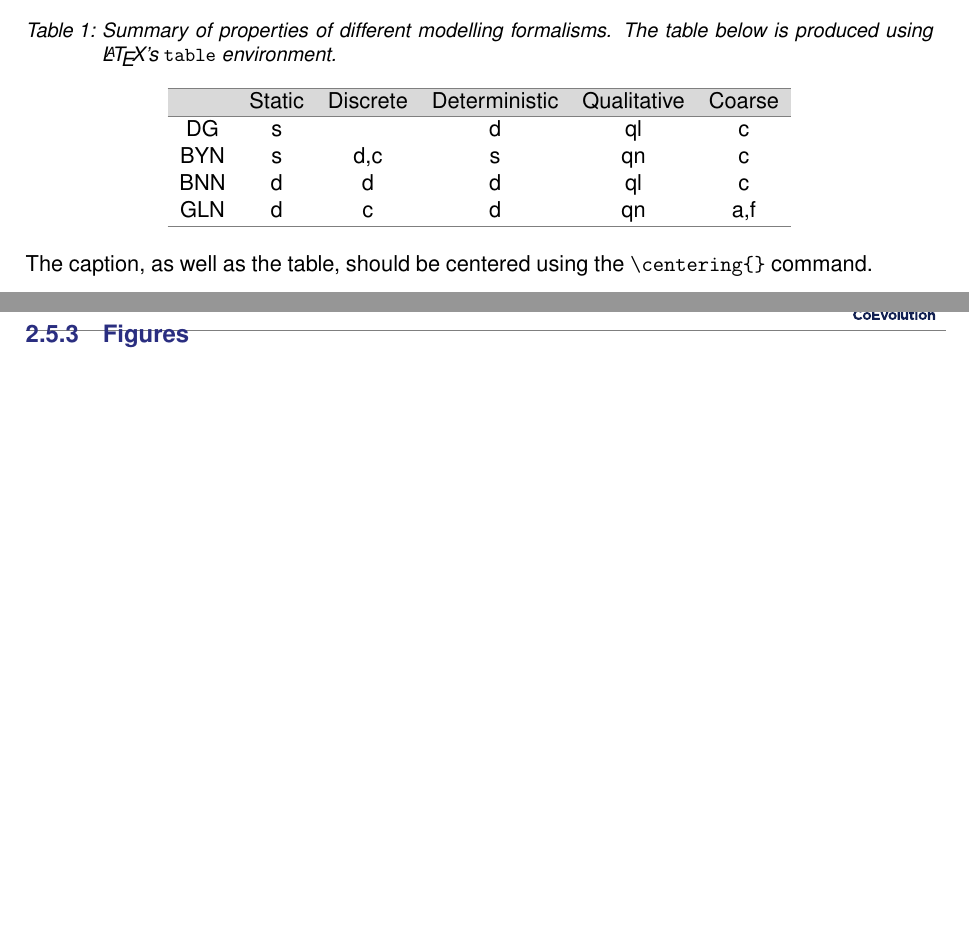
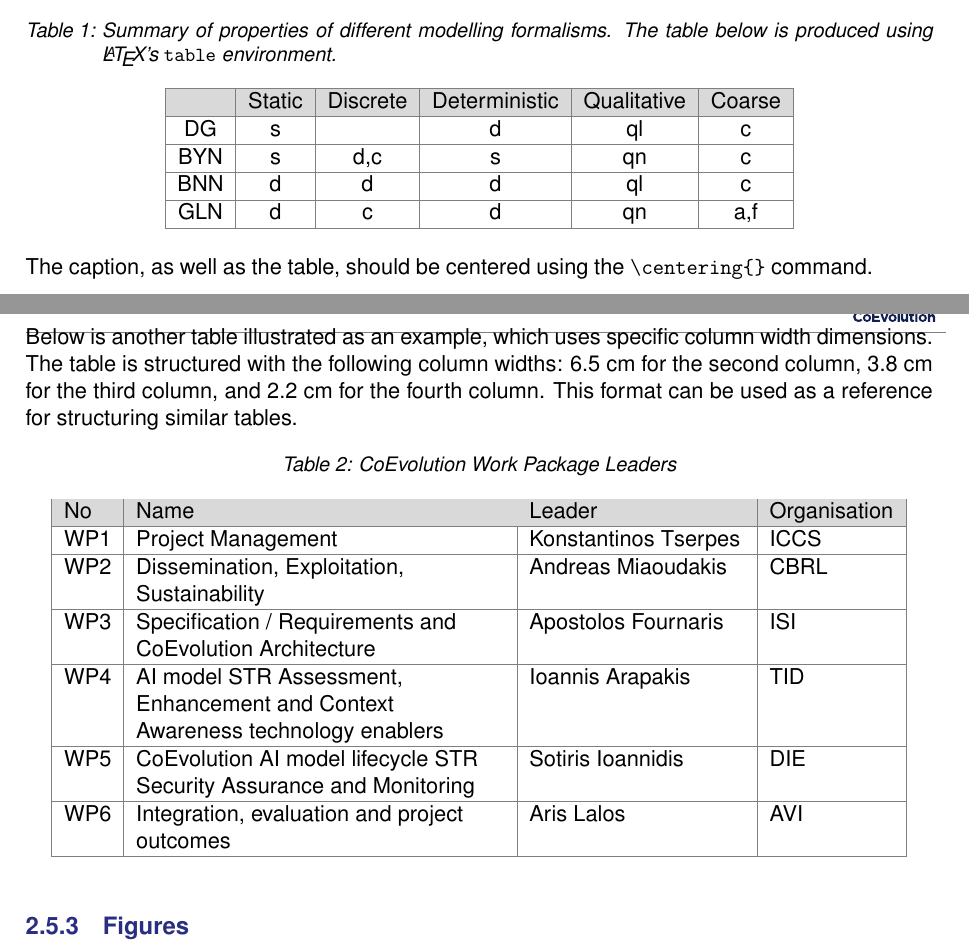
Before and after one commit to CoEvolution-Project-EU/Deliverables-template, a LaTeX document (deliverable.tex, which reads sections/mainbodyofthedeliverable.tex): two parts of pages 13 and 14 of 19 before the commit and two parts of pages 13 and 14 of 20 after it, joined at a grey line, cut so that both start at the same text, the shorter picture padded with empty space. Compiled offline with pdfLaTeX.

Commit message:
Update mainbodyofthedeliverable.tex

```diff
--- a/sections/mainbodyofthedeliverable.tex
+++ b/sections/mainbodyofthedeliverable.tex
@@ -124,16 +124,15 @@
 	\centering
 	\caption{Summary of properties of different modelling formalisms. The table below is produced using \LaTeX's {\tt table} environment.}
 	\label{tab:latextable}
-	\begin{tabular}{cccccc}
+	\begin{tabular}{|c|c|c|c|c|c|}
 		\hline
 		\rowcolor{gray!30} % Adds a light gray background to the header row
 		& Static & Discrete & Deterministic & Qualitative & Coarse \\
 	    \hline
-	    DG & s &  & d & ql & c \\
-	    BYN & s & d,c & s & qn & c\\
-	    BNN & d & d & d & ql & c\\
-	    GLN & d & c & d & qn & a,f\\
-		\hline
+	    DG & s &  & d & ql & c \\ \hline
+	    BYN & s & d,c & s & qn & c\\ \hline
+	    BNN & d & d & d & ql & c\\ \hline
+	    GLN & d & c & d & qn & a,f\\ \hline
 	\end{tabular}
 \end{table}
 
@@ -146,6 +145,31 @@
 To cross-reference a table, first create the table using the LaTeX table feature, then use the \texttt{\textbackslash Cref\{\}} command to reference it.
 
 In order to cross-reference a table, you must first add a \texttt{label} to the table. To add a label, use the \texttt{\textbackslash label\{\}} command (see the example table above).
+
+
+Below is another table illustrated as an example, which uses specific column width dimensions. The table is structured with the following column widths: 6.5 cm for the second column, 3.8 cm for the third column, and 2.2 cm for the fourth column. This format can be used as a reference for structuring similar tables.
+
+\begin{table}[htb]
+	\centering
+	\caption{CoEvolution Work Package Leaders}
+	\label{tab:work_package_leaders}
+       \begin{tabular}{|l|>{\raggedright}p{6.5cm}|p{3.8cm}|p{2.2cm}|}
+		\hline
+		\rowcolor{gray!30} % Adds a light gray background to the header row
+		No & Name & Leader & Organisation \\
+	    \hline
+    	     WP1 & Project Management & Konstantinos Tserpes & ICCS  \\ \hline
+    	     WP2 & Dissemination, Exploitation, Sustainability  & Andreas Miaoudakis  & CBRL \\ \hline
+    	     WP3 & Specification / Requirements and CoEvolution
+Architecture & Apostolos Fournaris  & ISI \\ \hline
+    	     WP4 & AI model STR Assessment, Enhancement and
+Context Awareness technology enablers & Ioannis Arapakis & TID \\ \hline
+              WP5 & CoEvolution AI model lifecycle STR Security
+Assurance and Monitoring & Sotiris Ioannidis & DIE  \\ \hline
+    	     WP6 & Integration, evaluation and project outcomes & Aris Lalos & AVI \\ \hline
+	\end{tabular}
+\end{table}
+
 
 \subsubsection{Figures}
 \label{sec:figures}
```
